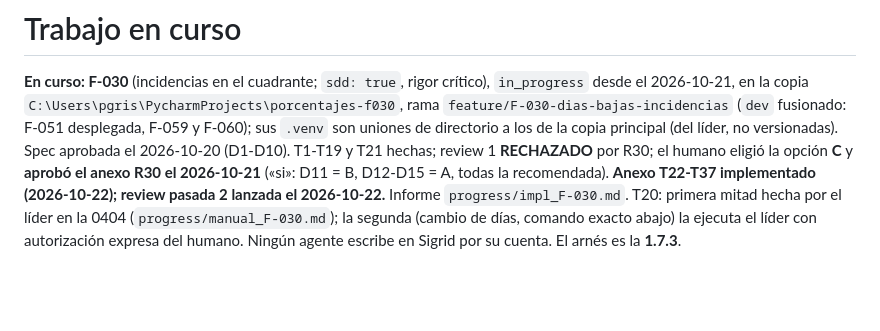
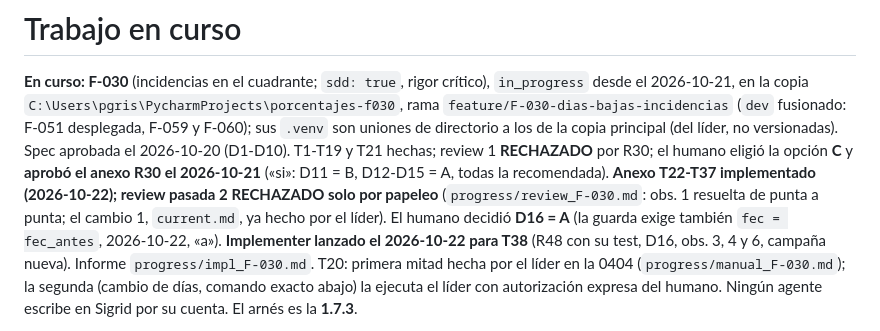
Before and after one commit to ruesma-dev/dedicacion-partes, a Markdown page: progress/current.md, the part around the change. Drawn GitHub-style; blank space fills up the shorter version.

Commit message:
F-030: current.md, review 2 rechazada por papeleo, D16 = A e implementer para T38
Co-Authored-By: Claude Opus 5.5 <noreply@anthropic.com>

```diff
--- a/progress/current.md
+++ b/progress/current.md
@@ -10,7 +10,12 @@ principal (del líder, no versionadas). Spec aprobada el 2026-10-20 (D1-D10).
 T1-T19 y T21 hechas; review 1 **RECHAZADO** por R30; el humano eligió la
 opción **C** y **aprobó el anexo R30 el 2026-10-21** («si»: D11 = B, D12-D15
 = A, todas la recomendada). **Anexo T22-T37 implementado (2026-10-22);
-review pasada 2 lanzada el 2026-10-22.** Informe `progress/impl_F-030.md`.
+review pasada 2 RECHAZADO solo por papeleo**
+(`progress/review_F-030.md`: obs. 1 resuelta de punta a punta; el cambio 1,
+`current.md`, ya hecho por el líder). El humano decidió **D16 = A** (la
+guarda exige también `fec = fec_antes`, 2026-10-22, «a»). **Implementer
+lanzado el 2026-10-22 para T38** (R48 con su test, D16, obs. 3, 4 y 6,
+campaña nueva). Informe `progress/impl_F-030.md`.
 T20: primera mitad hecha por el líder en la 0404 (`progress/manual_F-030.md`);
 la segunda (cambio de días, comando exacto abajo) la ejecuta el líder con
 autorización expresa del humano. Ningún agente escribe en Sigrid por su
```
